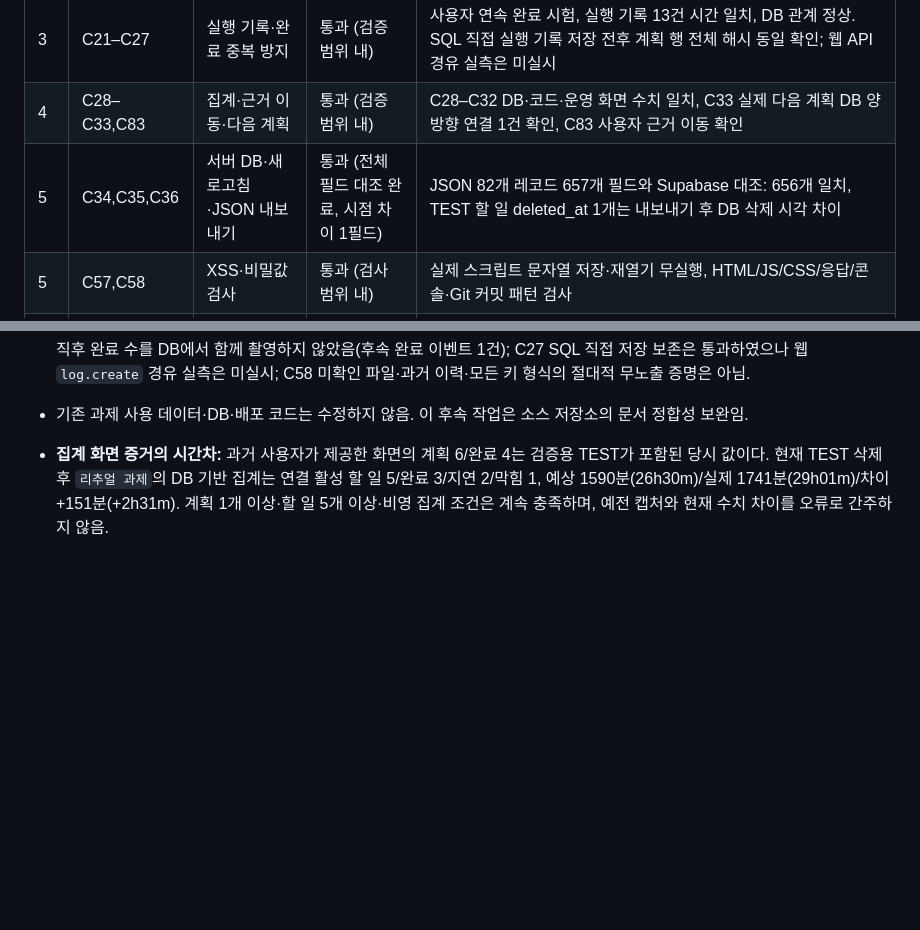
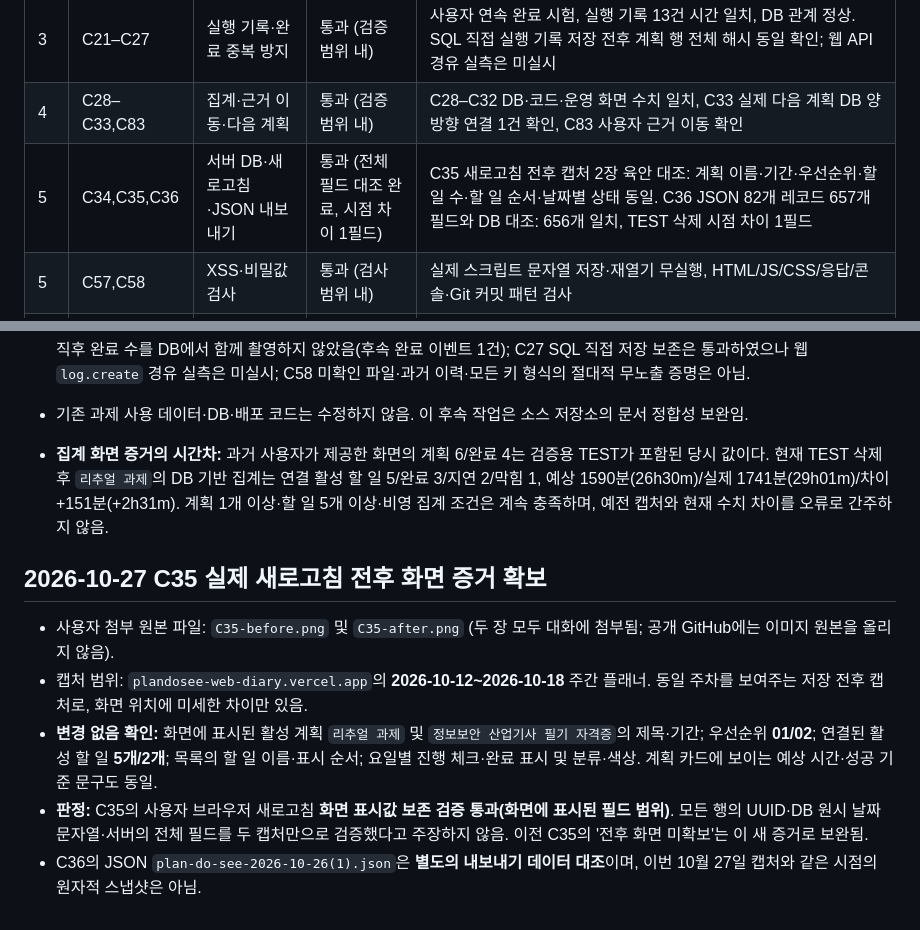
Before and after one commit to jennajiminkim/plandosee-web-diary, a Markdown page: evidence/verification-checklist.md, 2 parts joined by grey strips. GitHub-like rendering; blank space fills up the shorter version.

Commit message:
docs(task6): add C35 before-and-after refresh screenshot evidence

```diff
--- a/evidence/verification-checklist.md
+++ b/evidence/verification-checklist.md
@@ -8,7 +8,7 @@
 | 2 | C09–C20 | 할 일 CRUD·검색·필터·정렬 | 통과 (검증 범위 내) | C09–C13 실제 생성·수정·삭제 및 API POST/200·task.delete·ok:true·deleted_at DB 일치; C18–C20 검색·필터·정렬 실제 확인 |
 | 3 | C21–C27 | 실행 기록·완료 중복 방지 | 통과 (검증 범위 내) | 사용자 연속 완료 시험, 실행 기록 13건 시간 일치, DB 관계 정상. SQL 직접 실행 기록 저장 전후 계획 행 전체 해시 동일 확인; 웹 API 경유 실측은 미실시 |
 | 4 | C28–C33,C83 | 집계·근거 이동·다음 계획 | 통과 (검증 범위 내) | C28–C32 DB·코드·운영 화면 수치 일치, C33 실제 다음 계획 DB 양방향 연결 1건 확인, C83 사용자 근거 이동 확인 |
-| 5 | C34,C35,C36 | 서버 DB·새로고침·JSON 내보내기 | 통과 (전체 필드 대조 완료, 시점 차이 1필드) | JSON 82개 레코드 657개 필드와 Supabase 대조: 656개 일치, TEST 할 일 deleted_at 1개는 내보내기 후 DB 삭제 시각 차이 |
+| 5 | C34,C35,C36 | 서버 DB·새로고침·JSON 내보내기 | 통과 (전체 필드 대조 완료, 시점 차이 1필드) | C35 새로고침 전후 캡처 2장 육안 대조: 계획 이름·기간·우선순위·할 일 수·할 일 순서·날짜별 상태 동일. C36 JSON 82개 레코드 657개 필드와 DB 대조: 656개 일치, TEST 삭제 시점 차이 1필드 |
 | 5 | C57,C58 | XSS·비밀값 검사 | 통과 (검사 범위 내) | 실제 스크립트 문자열 저장·재열기 무실행, HTML/JS/CSS/응답/콘솔·Git 커밋 패턴 검사 |
 | 5 | C78–C82 | 실제 자료·집계·공개 안내 | 통과 (검증 범위 내) | 최종 실DB 활성 계획 3개, 한 계획의 활성 할 일 5개(과거 캡처는 TEST 삭제 전 6개), 실행 기록 13개, 0 아닌 집계, 공개 안내 원문 확인 |
 | 제출 | C01 | 결과물·소스 URL 시크릿 창 무로그인 접근 | **통과 (2026-10-25)** | 사용자: Vercel 시크릿 창 접근 확인. GitHub: Chrome 시크릿 창 캡처 `image(20261025-133403).png`에서 Public 저장소, 파일 목록, Sign in/Sign up 확인. 캡처 원본은 대화 첨부이며 저장소에는 미업로드. |
@@ -266,3 +266,11 @@
 - 기존 과제 사용 데이터·DB·배포 코드는 수정하지 않음. 이 후속 작업은 소스 저장소의 문서 정합성 보완임.
 
 - **집계 화면 증거의 시간차:** 과거 사용자가 제공한 화면의 계획 6/완료 4는 검증용 TEST가 포함된 당시 값이다. 현재 TEST 삭제 후 `리추얼 과제`의 DB 기반 집계는 연결 활성 할 일 5/완료 3/지연 2/막힘 1, 예상 1590분(26h30m)/실제 1741분(29h01m)/차이 +151분(+2h31m). 계획 1개 이상·할 일 5개 이상·비영 집계 조건은 계속 충족하며, 예전 캡처와 현재 수치 차이를 오류로 간주하지 않음.
+
+## 2026-10-27 C35 실제 새로고침 전후 화면 증거 확보
+
+- 사용자 첨부 원본 파일: `C35-before.png` 및 `C35-after.png` (두 장 모두 대화에 첨부됨; 공개 GitHub에는 이미지 원본을 올리지 않음).
+- 캡처 범위: `plandosee-web-diary.vercel.app`의 **2026-10-12~2026-10-18** 주간 플래너. 동일 주차를 보여주는 저장 전후 캡처로, 화면 위치에 미세한 차이만 있음.
+- **변경 없음 확인:** 화면에 표시된 활성 계획 `리추얼 과제` 및 `정보보안 산업기사 필기 자격증`의 제목·기간; 우선순위 **01/02**; 연결된 활성 할 일 **5개/2개**; 목록의 할 일 이름·표시 순서; 요일별 진행 체크·완료 표시 및 분류·색상. 계획 카드에 보이는 예상 시간·성공 기준 문구도 동일.
+- **판정:** C35의 사용자 브라우저 새로고침 **화면 표시값 보존 검증 통과(화면에 표시된 필드 범위)**. 모든 행의 UUID·DB 원시 날짜 문자열·서버의 전체 필드를 두 캡처만으로 검증했다고 주장하지 않음. 이전 C35의 '전후 화면 미확보'는 이 새 증거로 보완됨.
+- C36의 JSON `plan-do-see-2026-10-26(1).json`은 **별도의 내보내기 데이터 대조**이며, 이번 10월 27일 캡처와 같은 시점의 원자적 스냅샷은 아님.
```
